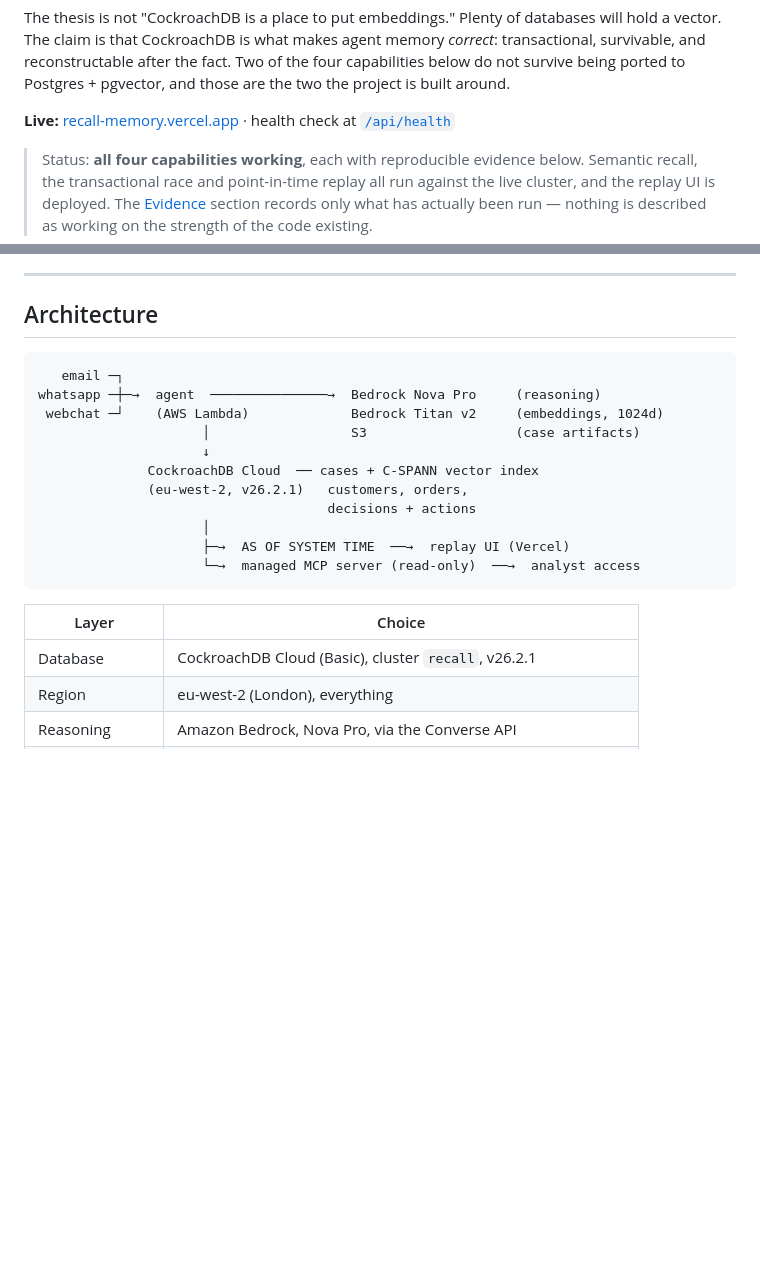
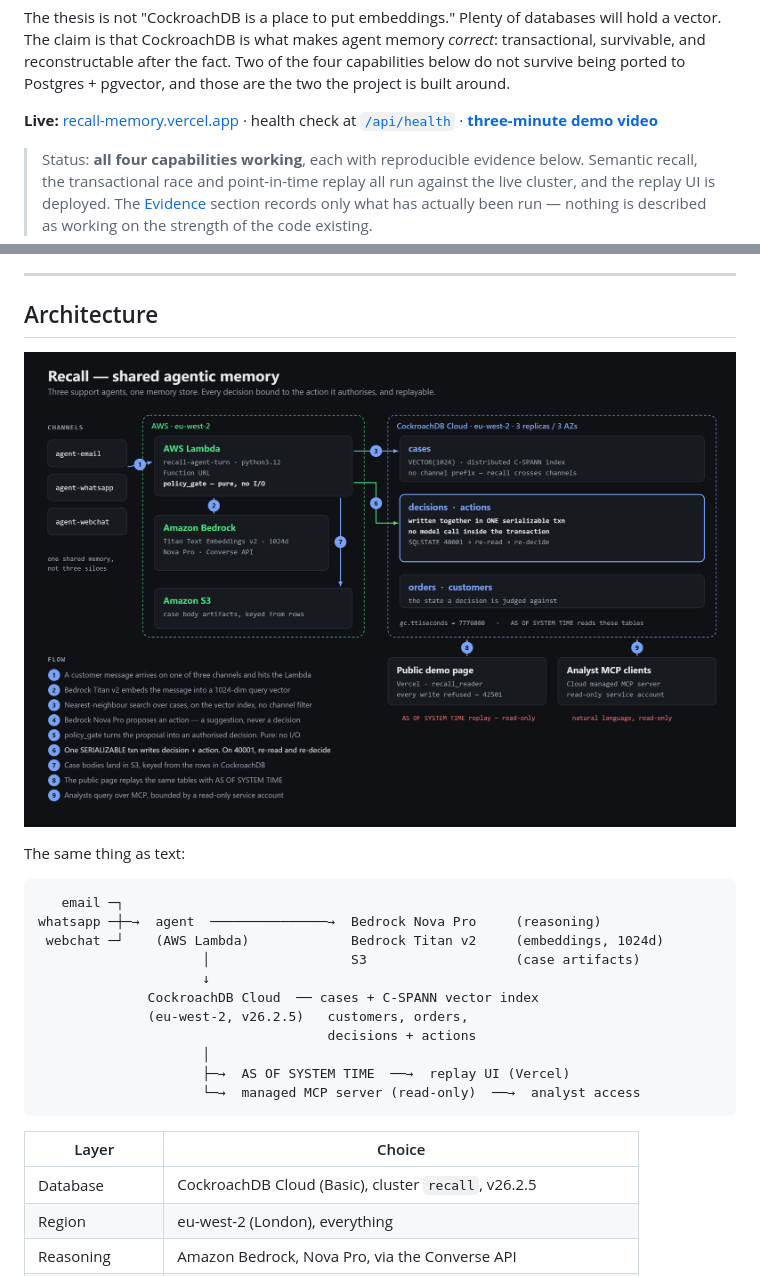
Before and after one commit to teodora-ops/recall, a Markdown page: README.md, 2 parts joined by grey strips. Rendered like a GitHub page; pictures changed too: docs/architecture.png (added); blank space fills up the shorter version.

Commit message:
Link the demo video, add the architecture diagram, correct the cluster version
Someone arriving at the repo rather than the Devpost page had no route to the
three-minute video at all, and a 40KB README with no image is hard to orient
in. The diagram carries what the ASCII one cannot: the numbered flow, and the
annotations that are the actual argument — no model call inside the
transaction, 40001 re-read and re-decide, read-only on both consumer paths.

Version references in the architecture and stack sections said v26.2.1; the
cluster is on v26.2.5. The two v26.2.1 mentions inside Evidence are captured
output from 28 July and stay as they are, because that is what the run printed.

Co-Authored-By: Claude Opus 5 (1M context) <noreply@anthropic.com>

````diff
--- a/README.md
+++ b/README.md
@@ -16,7 +16,8 @@ fact. Two of the four capabilities below do not survive being ported to
 Postgres + pgvector, and those are the two the project is built around.
 
 **Live:** [recall-memory.vercel.app](https://recall-memory.vercel.app) ·
-health check at [`/api/health`](https://recall-memory.vercel.app/api/health)
+health check at [`/api/health`](https://recall-memory.vercel.app/api/health) ·
+**[three-minute demo video](https://youtu.be/2MQ1fTF84Yg)**
 
 > Status: **all four capabilities working**, each with reproducible
 > evidence below. Semantic recall, the transactional race and point-in-time
@@ -79,6 +80,12 @@ database. They get protected ahead of everything else.
 
 ## Architecture
 
+![Recall architecture — three channels into an agent turn on AWS Lambda, Bedrock
+for embeddings and reasoning, S3 for artifacts, and CockroachDB holding cases,
+decisions and actions, read back by the demo page and an MCP analyst client](docs/architecture.png)
+
+The same thing as text:
+
 ```
    email ─┐
 whatsapp ─┼─→  agent  ───────────────→  Bedrock Nova Pro     (reasoning)
@@ -86,7 +93,7 @@ whatsapp ─┼─→  agent  ───────────────→
                      │                  S3                   (case artifacts)
                      ↓
               CockroachDB Cloud  ── cases + C-SPANN vector index
-              (eu-west-2, v26.2.1)   customers, orders,
+              (eu-west-2, v26.2.5)   customers, orders,
                                      decisions + actions
                      │
                      ├─→  AS OF SYSTEM TIME  ──→  replay UI (Vercel)
@@ -95,7 +102,7 @@ whatsapp ─┼─→  agent  ───────────────→
 
 | Layer | Choice |
 |---|---|
-| Database | CockroachDB Cloud (Basic), cluster `recall`, v26.2.1 |
+| Database | CockroachDB Cloud (Basic), cluster `recall`, v26.2.5 |
 | Region | eu-west-2 (London), everything |
 | Reasoning | Amazon Bedrock, Nova Pro, via the Converse API |
 | Embeddings | Amazon Bedrock, Titan Text Embeddings v2, 1024 dims |
````
